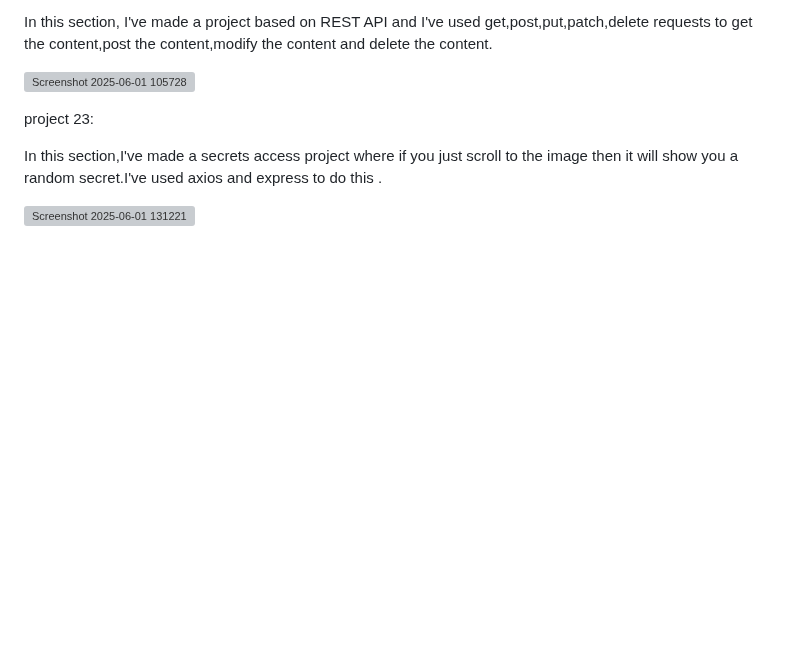
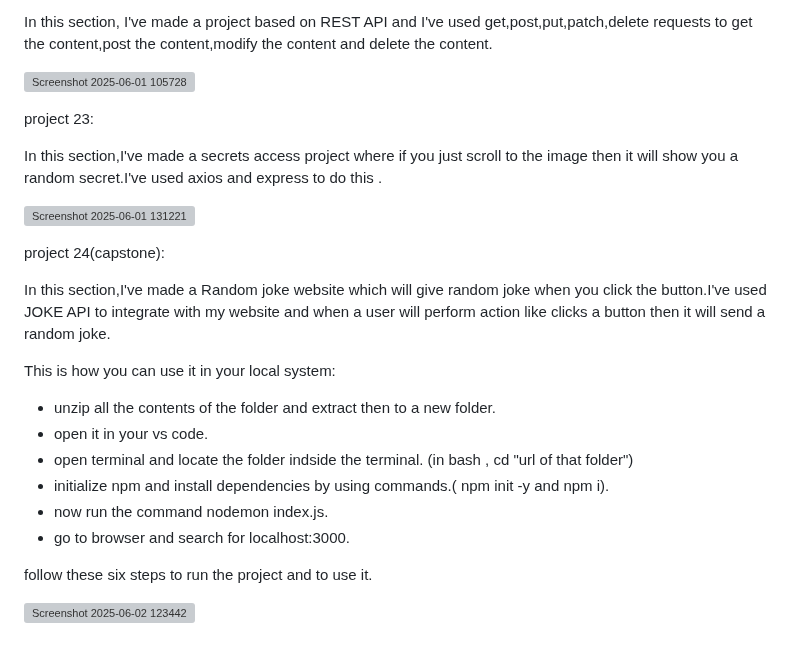
Before and after one commit to Lohithsharma/web-development, a Markdown page: README.md, the part around the change. Drawn GitHub-style; blank space fills up the shorter version; grey boxes are pictures that could not be loaded.

```diff
--- a/README.md
+++ b/README.md
@@ -137,3 +137,20 @@ project 23:
 In this section,I've made a secrets access project where if you just scroll to the image then it will show you a random secret.I've used axios and express to do this .
 
 ![Screenshot 2025-06-01 131221](https://github.com/user-attachments/assets/e125a20b-3f9b-4f5e-a1d8-9baeeabcc5d7)
+
+project 24(capstone):
+
+In this section,I've made a Random joke website which will give random joke when you click the button.I've used JOKE API to integrate with my website and when a user will perform action like clicks a button then it will send a random joke.
+
+This is how you can use it in your local system:
+
+* unzip all the contents of the folder and extract then to a new folder.
+* open it in your vs code.
+* open terminal and locate the folder indside the terminal. (in bash , cd "url of that folder")
+* initialize npm and install dependencies by using commands.( npm init -y and npm i).
+* now run the command nodemon index.js.
+* go to browser and search for localhost:3000.
+
+follow these six steps to run the project and to use it.
+
+![Screenshot 2025-06-02 123442](https://github.com/user-attachments/assets/5fe410f5-8c5c-4fdf-93d1-cce3d82ed9ac)
```
